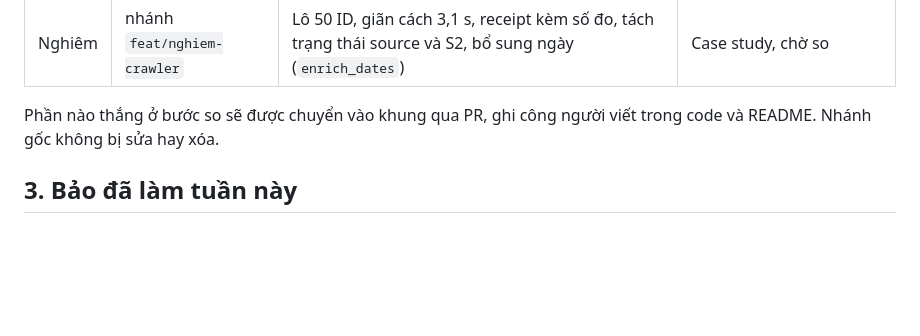
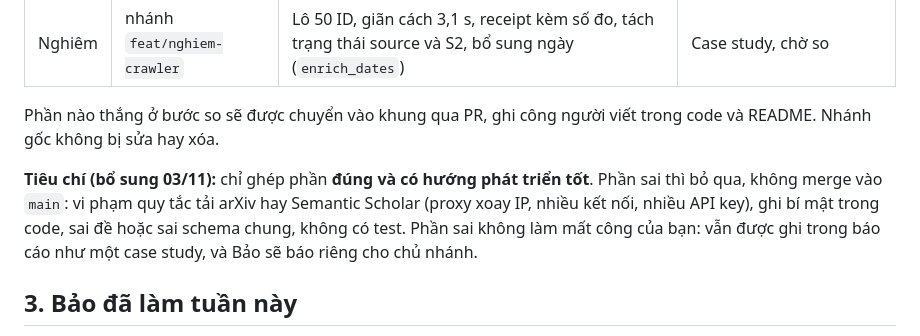
Before and after one commit to hcmus-arxiv-reference/arxiv-reference-matching, a Markdown page: docs/team-update-2026-11-02.md, the part around the change. GitHub-like rendering; blank space fills up the shorter version.

```diff
--- a/docs/team-update-2026-11-02.md
+++ b/docs/team-update-2026-11-02.md
@@ -31,6 +31,12 @@ Thuật ngữ (Stage, Engine, Cách cài đặt Stage) theo [`CONTEXT.md`](../CO
 
 Phần nào thắng ở bước so sẽ được chuyển vào khung qua PR, ghi công người viết trong code
 và README. Nhánh gốc không bị sửa hay xóa.
+
+**Tiêu chí (bổ sung 03/11):** chỉ ghép phần **đúng và có hướng phát triển tốt**. Phần sai
+thì bỏ qua, không merge vào `main`: vi phạm quy tắc tải arXiv hay Semantic Scholar (proxy
+xoay IP, nhiều kết nối, nhiều API key), ghi bí mật trong code, sai đề hoặc sai schema chung,
+không có test. Phần sai không làm mất công của bạn: vẫn được ghi trong báo cáo như một case
+study, và Bảo sẽ báo riêng cho chủ nhánh.
 
 ## 3. Bảo đã làm tuần này
 
```
Also changed, not shown: docs/handoff/2026-11-01-merge-lieu.md (+11 -0 lines).
